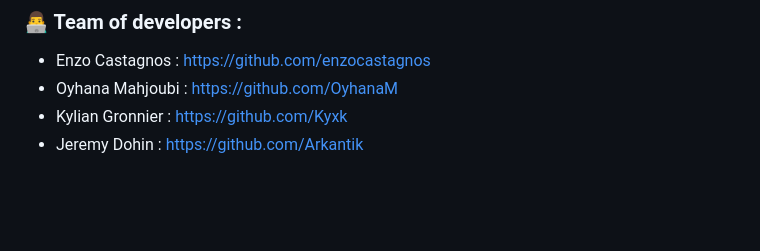
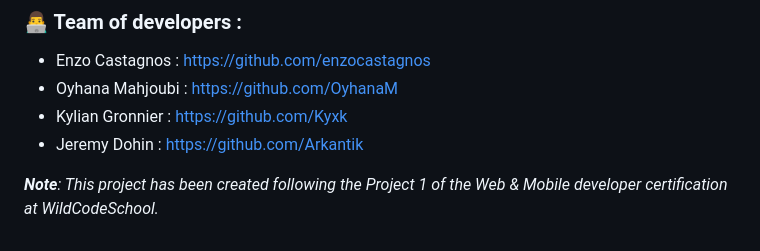
Before and after one commit to Arkantik/WildBook, a Markdown page: README.md, the part around the change. Drawn GitHub-style; blank space fills up the shorter version.

```diff
--- a/README.md
+++ b/README.md
@@ -70,3 +70,7 @@ We thought, why would we not allow all this big community of Wilders to discuss,
 - Oyhana Mahjoubi : https://github.com/OyhanaM
 - Kylian Gronnier : https://github.com/Kyxk
 - Jeremy Dohin : https://github.com/Arkantik
+
+</br>
+
+<em><strong>Note</strong>: This project has been created following the Project 1 of the Web & Mobile developer certification at WildCodeSchool.</em>
```
